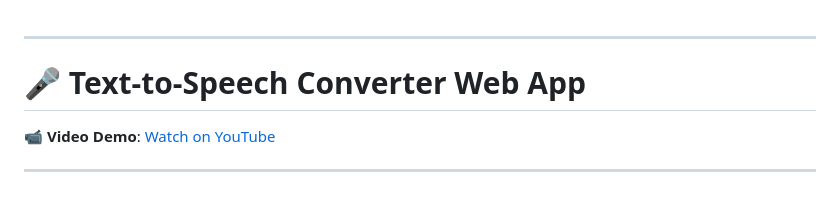
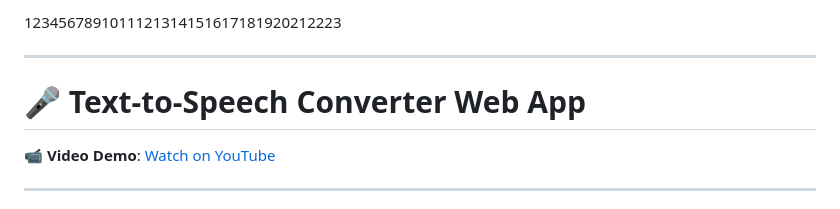
Before and after one commit to Misikerr/Text-To-Speech-Converter, a Markdown page: README.md, the part around the change. Rendered like a GitHub page.

```diff
--- a/README.md
+++ b/README.md
@@ -1,3 +1,4 @@
+1234567891011121314151617181920212223
 
 ---
 
```
